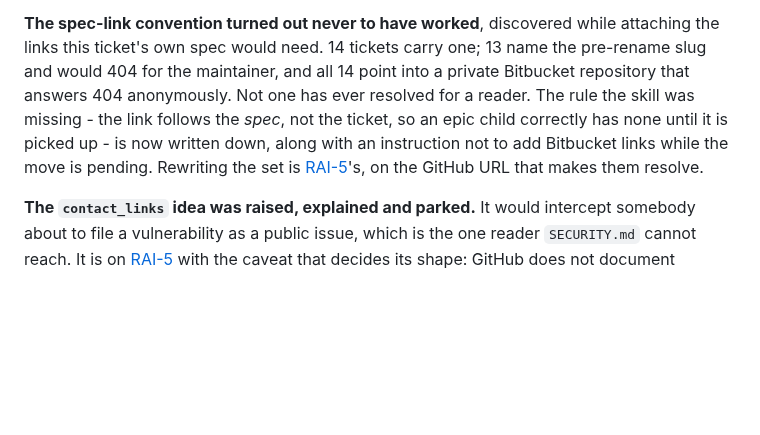
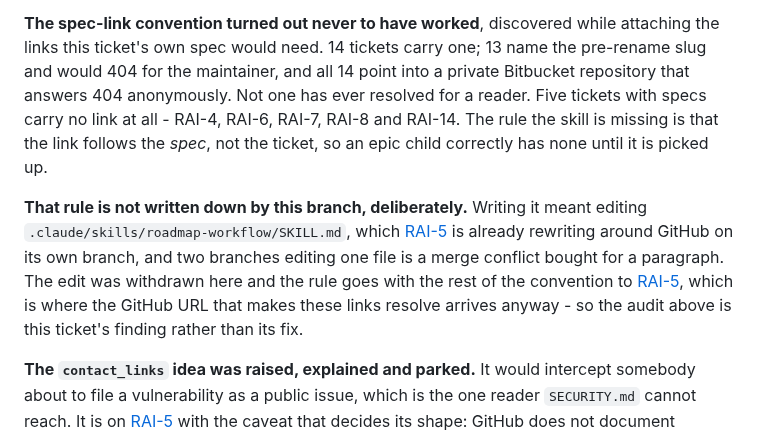
Before and after one commit to mattwwatson/raise, a Markdown page: docs/tasks/RAI-8-contribution-posture.md, the part around the change. GitHub-like rendering; blank space fills up the shorter version.

Commit message:
no-mistakes(document): withdraw roadmap-workflow skill edit; correct RAI-8 notes

```diff
--- a/docs/tasks/RAI-8-contribution-posture.md
+++ b/docs/tasks/RAI-8-contribution-posture.md
@@ -155,10 +155,16 @@ noted here because nothing in the codebase can check it.
 **The spec-link convention turned out never to have worked**, discovered while attaching the
 links this ticket's own spec would need. 14 tickets carry one; 13 name the pre-rename slug and
 would 404 for the maintainer, and all 14 point into a private Bitbucket repository that answers
-404 anonymously. Not one has ever resolved for a reader. The rule the skill was missing - the
-link follows the *spec*, not the ticket, so an epic child correctly has none until it is picked
-up - is now written down, along with an instruction not to add Bitbucket links while the move is
-pending. Rewriting the set is [RAI-5]'s, on the GitHub URL that makes them resolve.
+404 anonymously. Not one has ever resolved for a reader. Five tickets with specs carry no link at
+all - RAI-4, RAI-6, RAI-7, RAI-8 and RAI-14. The rule the skill is missing is that the link
+follows the *spec*, not the ticket, so an epic child correctly has none until it is picked up.
+
+**That rule is not written down by this branch, deliberately.** Writing it meant editing
+`.claude/skills/roadmap-workflow/SKILL.md`, which [RAI-5] is already rewriting around GitHub on
+its own branch, and two branches editing one file is a merge conflict bought for a paragraph.
+The edit was withdrawn here and the rule goes with the rest of the convention to [RAI-5], which
+is where the GitHub URL that makes these links resolve arrives anyway - so the audit above is
+this ticket's finding rather than its fix.
 
 **The `contact_links` idea was raised, explained and parked.** It would intercept somebody about
 to file a vulnerability as a public issue, which is the one reader `SECURITY.md` cannot reach.
```
